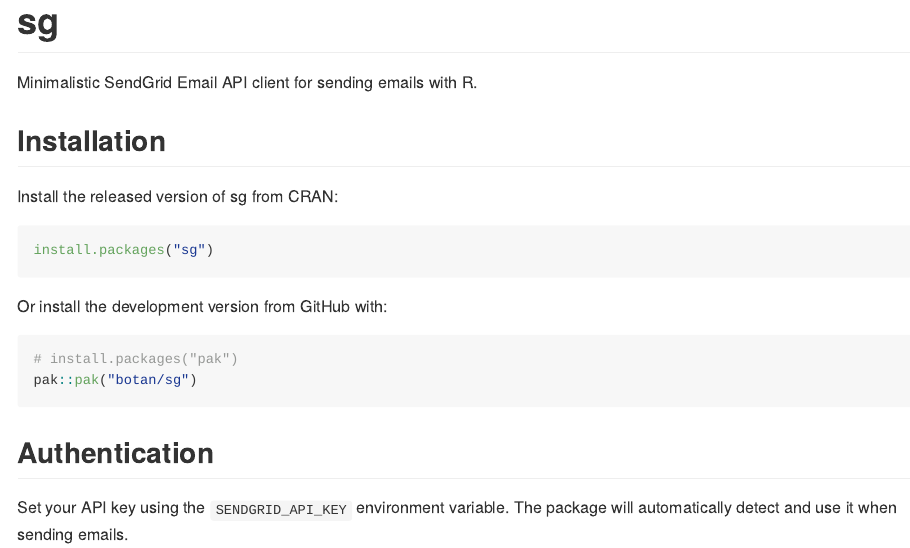
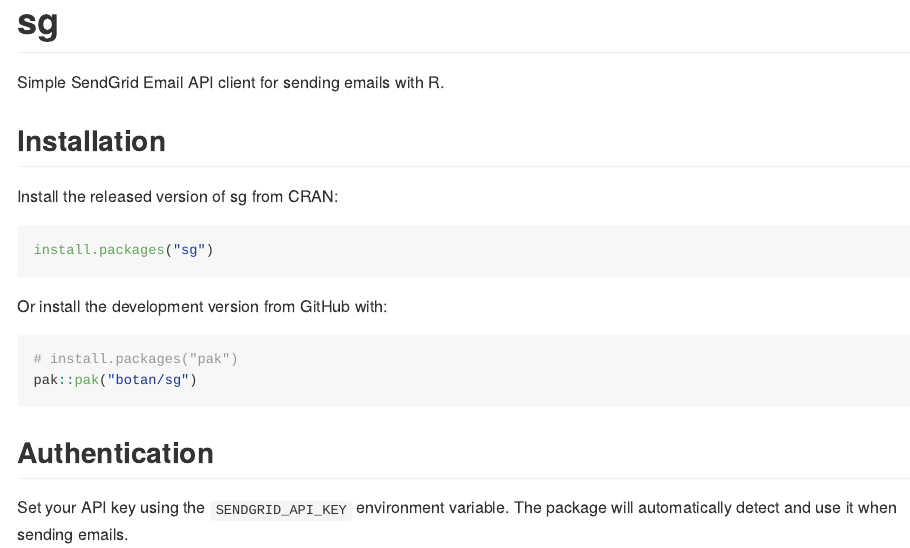
Before and after one commit to botan/sg, an R Markdown document (README.Rmd): the page in a window 1100 px wide, from its top. The pictures show the output file README.md that the author committed with the source, drawn offline in the style of GitHub; badge pictures from the web are left out.

Commit message:
docs: update package description

```diff
--- a/README.Rmd
+++ b/README.Rmd
@@ -20,7 +20,7 @@
 [![CRAN status](https://www.r-pkg.org/badges/version/sg)](https://CRAN.R-project.org/package=sg)
 <!-- badges: end -->
 
-Minimalistic SendGrid Email API client for sending emails with R.
+Simple SendGrid Email API client for sending emails with R.
 
 ## Installation
 
```
Also changed, not shown: README.md, 1 other file.
